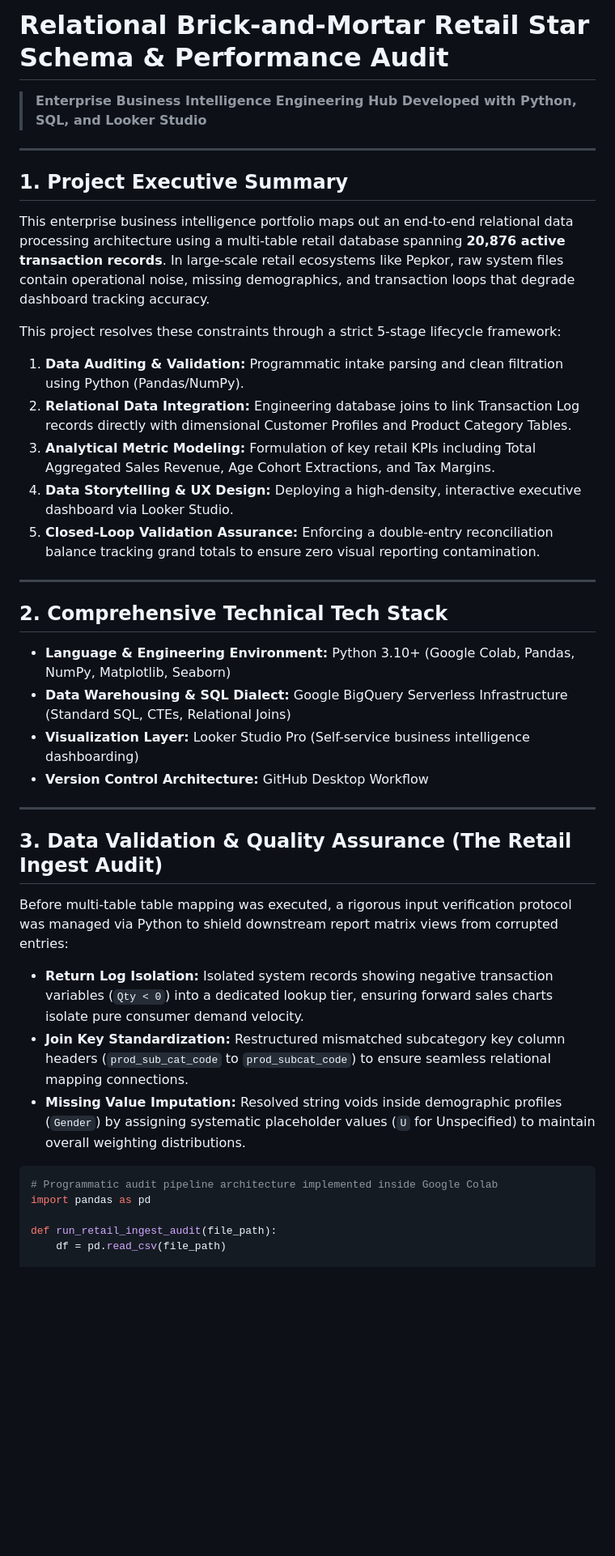
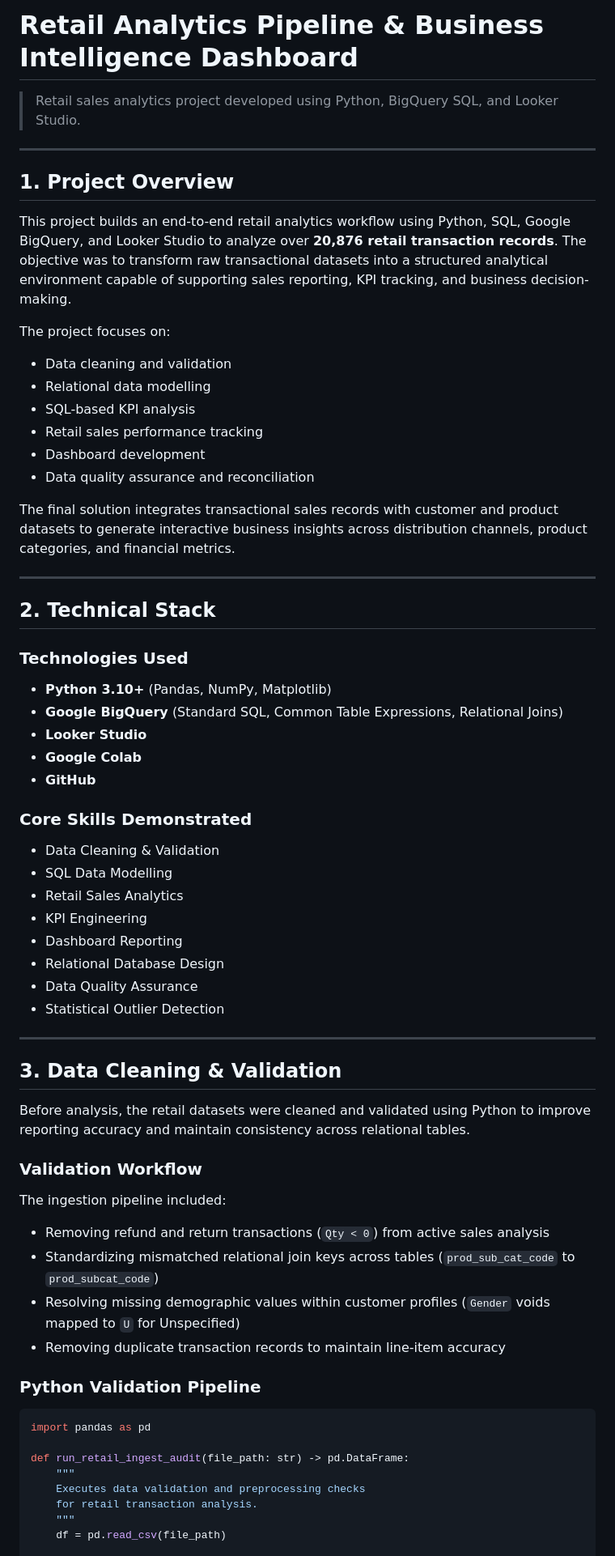
Before and after one commit to Makasane/ECommerce-Retail-Analytics-Audi, a Markdown page: README.md, the part around one of its changes. Shown at 81% size. Drawn GitHub-style; blank space fills up the shorter version.

````diff
--- a/README.md
+++ b/README.md
@@ -1,39 +1,65 @@
-#  Relational Brick-and-Mortar Retail Star Schema & Performance Audit
-> **Enterprise Business Intelligence Engineering Hub Developed with Python, SQL, and Looker Studio**
+# Retail Analytics Pipeline & Business Intelligence Dashboard
+> Retail sales analytics project developed using Python, BigQuery SQL, and Looker Studio.
 
 ---
 
-##  1. Project Executive Summary
-This enterprise business intelligence portfolio maps out an end-to-end relational data processing architecture using a multi-table retail database spanning **20,876 active transaction records**. In large-scale retail ecosystems like Pepkor, raw system files contain operational noise, missing demographics, and transaction loops that degrade dashboard tracking accuracy.
+##  1. Project Overview
 
-This project resolves these constraints through a strict 5-stage lifecycle framework:
-1. **Data Auditing & Validation:** Programmatic intake parsing and clean filtration using Python (Pandas/NumPy).
-2. **Relational Data Integration:** Engineering database joins to link Transaction Log records directly with dimensional Customer Profiles and Product Category Tables.
-3. **Analytical Metric Modeling:** Formulation of key retail KPIs including Total Aggregated Sales Revenue, Age Cohort Extractions, and Tax Margins.
-4. **Data Storytelling & UX Design:** Deploying a high-density, interactive executive dashboard via Looker Studio.
-5. **Closed-Loop Validation Assurance:** Enforcing a double-entry reconciliation balance tracking grand totals to ensure zero visual reporting contamination.
+This project builds an end-to-end retail analytics workflow using Python, SQL, Google BigQuery, and Looker Studio to analyze over **20,876 retail transaction records**. The objective was to transform raw transactional datasets into a structured analytical environment capable of supporting sales reporting, KPI tracking, and business decision-making.
+
+The project focuses on:
+- Data cleaning and validation
+- Relational data modelling
+- SQL-based KPI analysis
+- Retail sales performance tracking
+- Dashboard development
+- Data quality assurance and reconciliation
+
+The final solution integrates transactional sales records with customer and product datasets to generate interactive business insights across distribution channels, product categories, and financial metrics.
 
 ---
 
-##  2. Comprehensive Technical Tech Stack
-* **Language & Engineering Environment:** Python 3.10+ (Google Colab, Pandas, NumPy, Matplotlib, Seaborn)
-* **Data Warehousing & SQL Dialect:** Google BigQuery Serverless Infrastructure (Standard SQL, CTEs, Relational Joins)
-* **Visualization Layer:** Looker Studio Pro (Self-service business intelligence dashboarding)
-* **Version Control Architecture:** GitHub Desktop Workflow
+##  2. Technical Stack
+
+### Technologies Used
+- **Python 3.10+** (Pandas, NumPy, Matplotlib)
+- **Google BigQuery** (Standard SQL, Common Table Expressions, Relational Joins)
+- **Looker Studio**
+- **Google Colab**
+- **GitHub**
+
+### Core Skills Demonstrated
+- Data Cleaning & Validation
+- SQL Data Modelling
+- Retail Sales Analytics
+- KPI Engineering
+- Dashboard Reporting
+- Relational Database Design
+- Data Quality Assurance
+- Statistical Outlier Detection
 
 ---
 
-##  3. Data Validation & Quality Assurance (The Retail Ingest Audit)
+##  3. Data Cleaning & Validation
 
-Before multi-table table mapping was executed, a rigorous input verification protocol was managed via Python to shield downstream report matrix views from corrupted entries:
-* **Return Log Isolation:** Isolated system records showing negative transaction variables (`Qty < 0`) into a dedicated lookup tier, ensuring forward sales charts isolate pure consumer demand velocity.
-* **Join Key Standardization:** Restructured mismatched subcategory key column headers (`prod_sub_cat_code` to `prod_subcat_code`) to ensure seamless relational mapping connections.
-* **Missing Value Imputation:** Resolved string voids inside demographic profiles (`Gender`) by assigning systematic placeholder values (`U` for Unspecified) to maintain overall weighting distributions.
+Before analysis, the retail datasets were cleaned and validated using Python to improve reporting accuracy and maintain consistency across relational tables.
+
+### Validation Workflow
+The ingestion pipeline included:
+- Removing refund and return transactions (`Qty < 0`) from active sales analysis
+- Standardizing mismatched relational join keys across tables (`prod_sub_cat_code` to `prod_subcat_code`)
+- Resolving missing demographic values within customer profiles (`Gender` voids mapped to `U` for Unspecified)
+- Removing duplicate transaction records to maintain line-item accuracy
+
+### Python Validation Pipeline
 
 ```python
-# Programmatic audit pipeline architecture implemented inside Google Colab
 import pandas as pd
 
-def run_retail_ingest_audit(file_path):
+def run_retail_ingest_audit(file_path: str) -> pd.DataFrame:
+    """
+    Executes data validation and preprocessing checks
+    for retail transaction analysis.
+    """
     df = pd.read_csv(file_path)
 
````
Also changed, not shown: other parts of README.md (+38 -39 lines).
